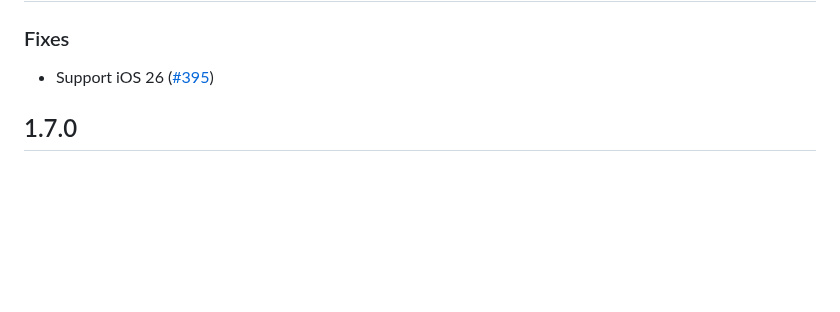
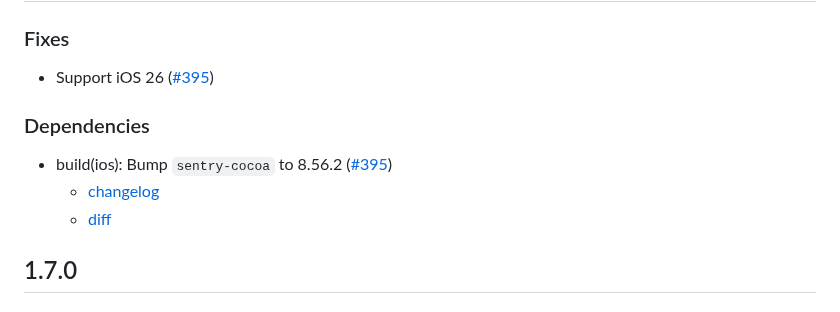
Before and after one commit to getsentry/sentry-cordova, a Markdown page: CHANGELOG.md, the part around the change. Rendered like a GitHub page; blank space fills up the shorter version.

```diff
--- a/CHANGELOG.md
+++ b/CHANGELOG.md
@@ -5,6 +5,12 @@
 ### Fixes
 
 - Support iOS 26 ([#395](https://github.com/getsentry/sentry-cordova/pull/395))
+
+### Dependencies
+
+- build(ios): Bump `sentry-cocoa` to 8.56.2 ([#395](https://github.com/getsentry/sentry-cordova/pull/395))
+  - [changelog](https://github.com/getsentry/sentry-cocoa/releases/tag/8.56.2)
+  - [diff](https://github.com/getsentry/sentry-cocoa/compare/8.36.0...8.56.2)
 
 ## 1.7.0
 
```
